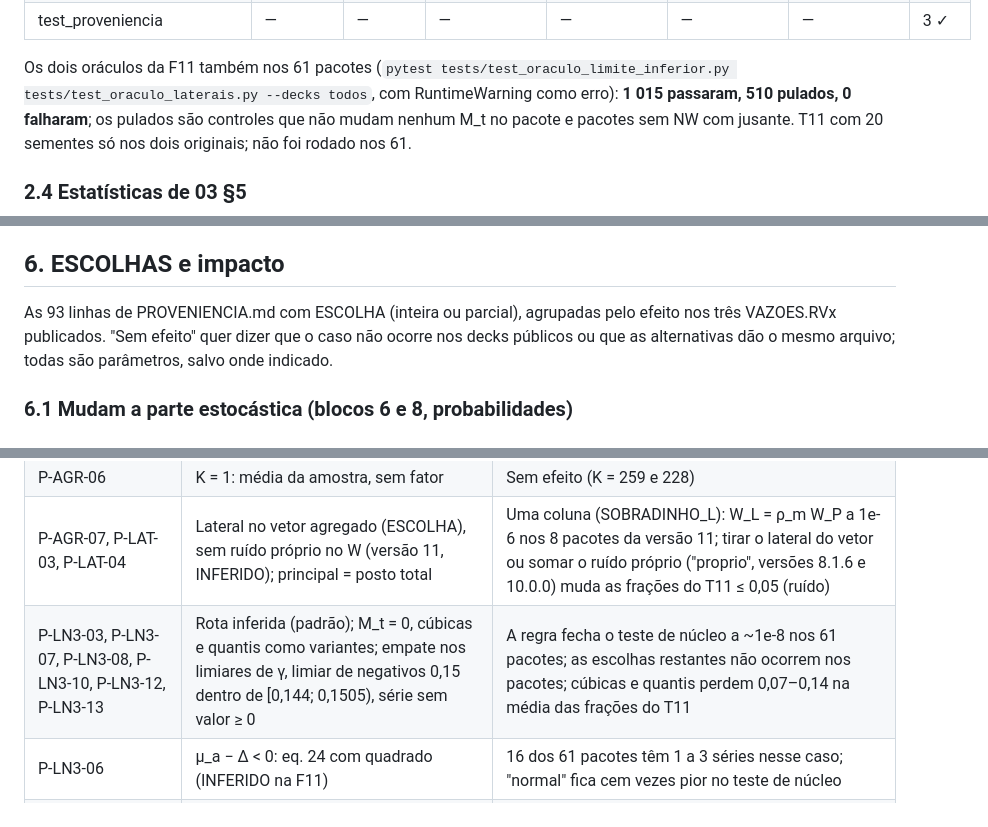
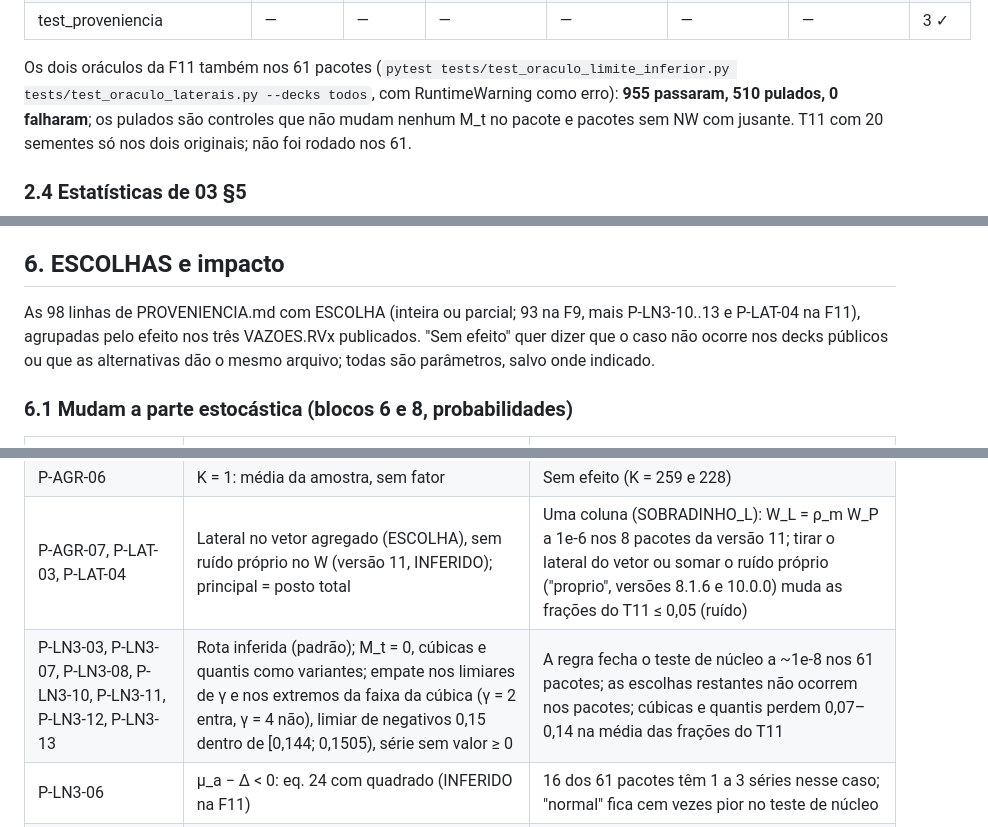
Before and after one commit to Myria-solucoes/pulsar, a Markdown page: docs/relatorio-final.md, 3 parts joined by grey strips. Drawn GitHub-style.

Commit message:
N1, N2 (auditoria F11): oráculos nos 61 pacotes com 955 passaram, 98 linhas com ESCOLHA e P-LN3-11 na tabela 6.1
A soma por pacote contava 61 vezes o teste sem deck dos dois arquivos; a
execução única com --decks todos dá 955 passaram e 510 pulados. §6: 98
linhas com ESCOLHA (93 na F9, mais P-LN3-10..13 e P-LAT-04) e os extremos
da faixa da cúbica (P-LN3-11) na tabela 6.1.

Co-Authored-By: Claude Opus 5.5 <noreply@anthropic.com>

```diff
--- a/docs/relatorio-final.md
+++ b/docs/relatorio-final.md
@@ -146,7 +146,7 @@ testes.
 
 Os dois oráculos da F11 também nos 61 pacotes
 (`pytest tests/test_oraculo_limite_inferior.py tests/test_oraculo_laterais.py
---decks todos`, com RuntimeWarning como erro): **1 015 passaram, 510
+--decks todos`, com RuntimeWarning como erro): **955 passaram, 510
 pulados, 0 falharam**; os pulados são controles que não mudam nenhum M_t
 no pacote e pacotes sem NW com jusante. T11 com 20 sementes só nos dois
 originais; não foi rodado nos 61.
@@ -263,7 +263,7 @@ demonstrado:
 
 ## 6. ESCOLHAS e impacto
 
-As 93 linhas de PROVENIENCIA.md com ESCOLHA (inteira ou parcial), agrupadas
+As 98 linhas de PROVENIENCIA.md com ESCOLHA (inteira ou parcial; 93 na F9, mais P-LN3-10..13 e P-LAT-04 na F11), agrupadas
 pelo efeito nos três VAZOES.RVx publicados. "Sem efeito" quer dizer que o
 caso não ocorre nos decks públicos ou que as alternativas dão o mesmo
 arquivo; todas são parâmetros, salvo onde indicado.
@@ -277,7 +277,7 @@ arquivo; todas são parâmetros, salvo onde indicado.
 | P-AGR-04, P-AGR-05 | σ_i ponderado; FC escalar | Variantes mudam o FC < 0,3% e as frações ±0,03; sem o fator o T11 falha (< 0,1) |
 | P-AGR-06 | K = 1: média da amostra, sem fator | Sem efeito (K = 259 e 228) |
 | P-AGR-07, P-LAT-03, P-LAT-04 | Lateral no vetor agregado (ESCOLHA), sem ruído próprio no W (versão 11, INFERIDO); principal = posto total | Uma coluna (SOBRADINHO_L): W_L = ρ_m W_P a 1e-6 nos 8 pacotes da versão 11; tirar o lateral do vetor ou somar o ruído próprio ("proprio", versões 8.1.6 e 10.0.0) muda as frações do T11 ≤ 0,05 (ruído) |
-| P-LN3-03, P-LN3-07, P-LN3-08, P-LN3-10, P-LN3-12, P-LN3-13 | Rota inferida (padrão); M_t = 0, cúbicas e quantis como variantes; empate nos limiares de γ, limiar de negativos 0,15 dentro de [0,144; 0,1505), série sem valor ≥ 0 | A regra fecha o teste de núcleo a ~1e-8 nos 61 pacotes; as escolhas restantes não ocorrem nos pacotes; cúbicas e quantis perdem 0,07–0,14 na média das frações do T11 |
+| P-LN3-03, P-LN3-07, P-LN3-08, P-LN3-10, P-LN3-11, P-LN3-12, P-LN3-13 | Rota inferida (padrão); M_t = 0, cúbicas e quantis como variantes; empate nos limiares de γ e nos extremos da faixa da cúbica (γ = 2 entra, γ = 4 não), limiar de negativos 0,15 dentro de [0,144; 0,1505), série sem valor ≥ 0 | A regra fecha o teste de núcleo a ~1e-8 nos 61 pacotes; as escolhas restantes não ocorrem nos pacotes; cúbicas e quantis perdem 0,07–0,14 na média das frações do T11 |
 | P-LN3-06 | μ_a − Δ < 0: eq. 24 com quadrado (INFERIDO na F11) | 16 dos 61 pacotes têm 1 a 3 séries nesse caso; "normal" fica cem vezes pior no teste de núcleo |
 | P-KM-01, P-KM-03, P-KM-04, P-KM-05 | Aritmética BLAS, lotes, ITER = 50, IFAULT | Mesmos grupos e iterações que a aritmética sequencial; convergência em 22–42 iterações; só desempenho (~6×) |
 | P-GER-05 | Ordem da soma da recorrência | Ulps; o transplante fecha byte a byte com ela (2.2) |
```
